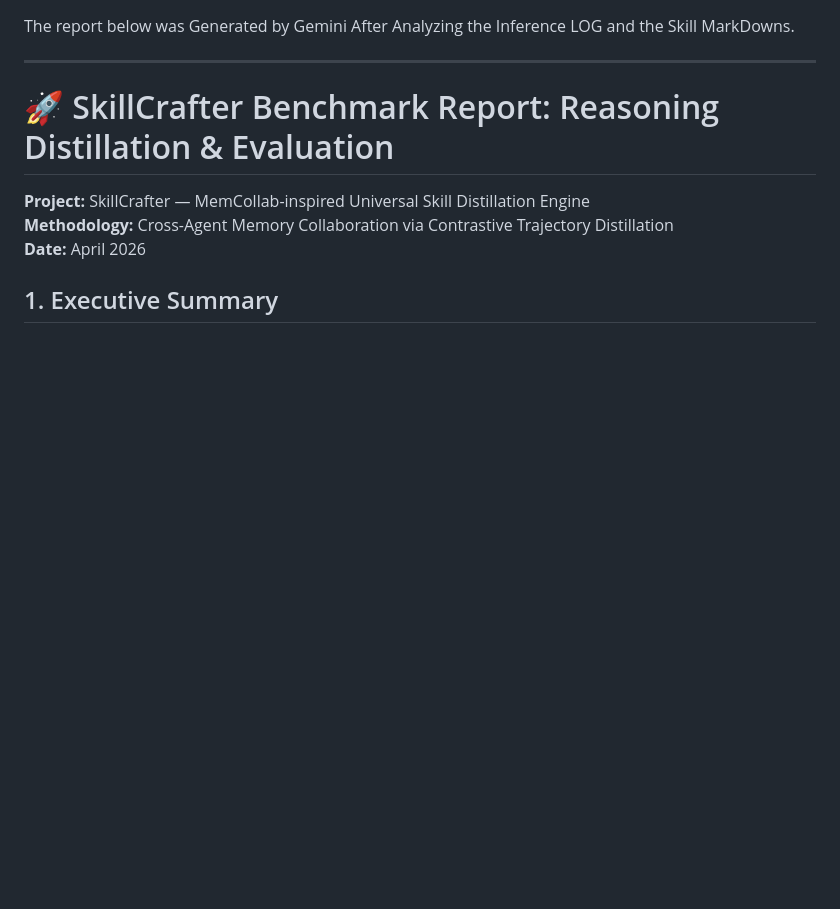
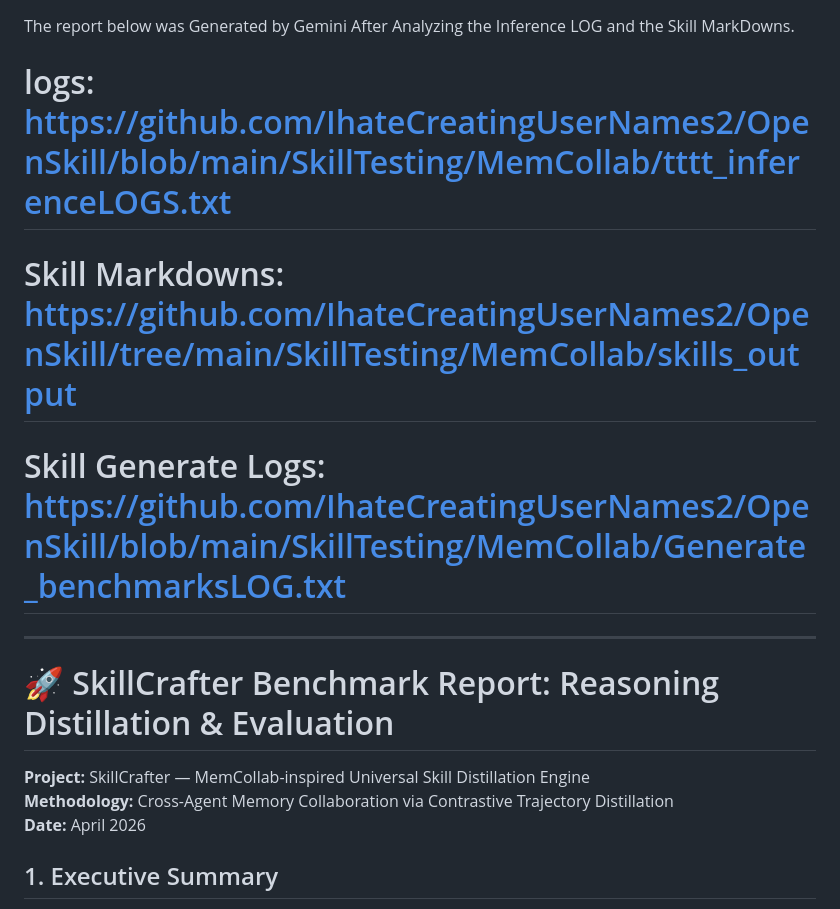
Before and after one commit to IhateCreatingUserNames2/OpenSkill, a Markdown page: SkillTesting/MemCollab/Readme.md, the part around the change. GitHub-like rendering; blank space fills up the shorter version.

```diff
--- a/SkillTesting/MemCollab/Readme.md
+++ b/SkillTesting/MemCollab/Readme.md
@@ -1,4 +1,8 @@
 The report below was Generated by Gemini After Analyzing the Inference LOG and the Skill MarkDowns.
+
+# logs: https://github.com/IhateCreatingUserNames2/OpenSkill/blob/main/SkillTesting/MemCollab/tttt_inferenceLOGS.txt
+# Skill Markdowns: https://github.com/IhateCreatingUserNames2/OpenSkill/tree/main/SkillTesting/MemCollab/skills_output
+# Skill Generate Logs: https://github.com/IhateCreatingUserNames2/OpenSkill/blob/main/SkillTesting/MemCollab/Generate_benchmarksLOG.txt
 
 ---
 
```
